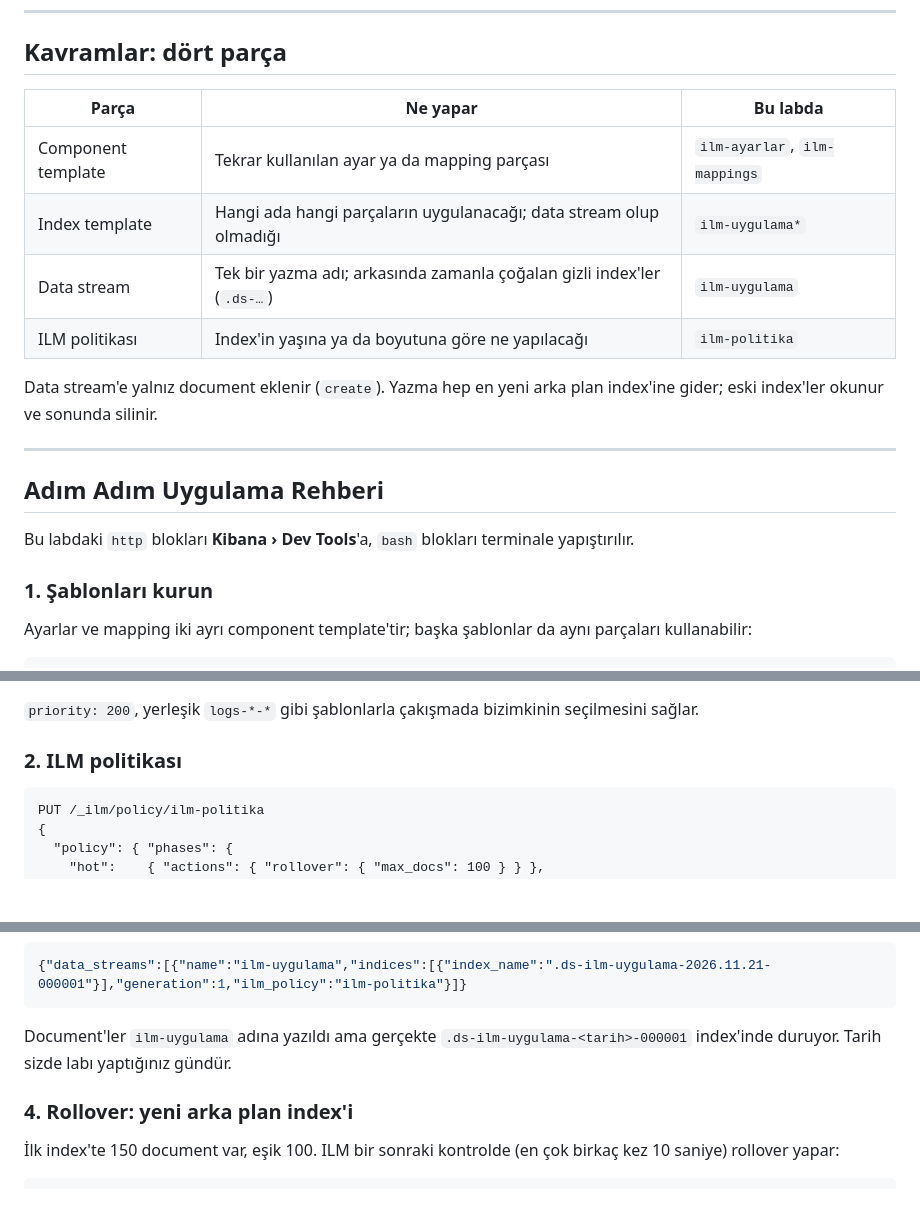
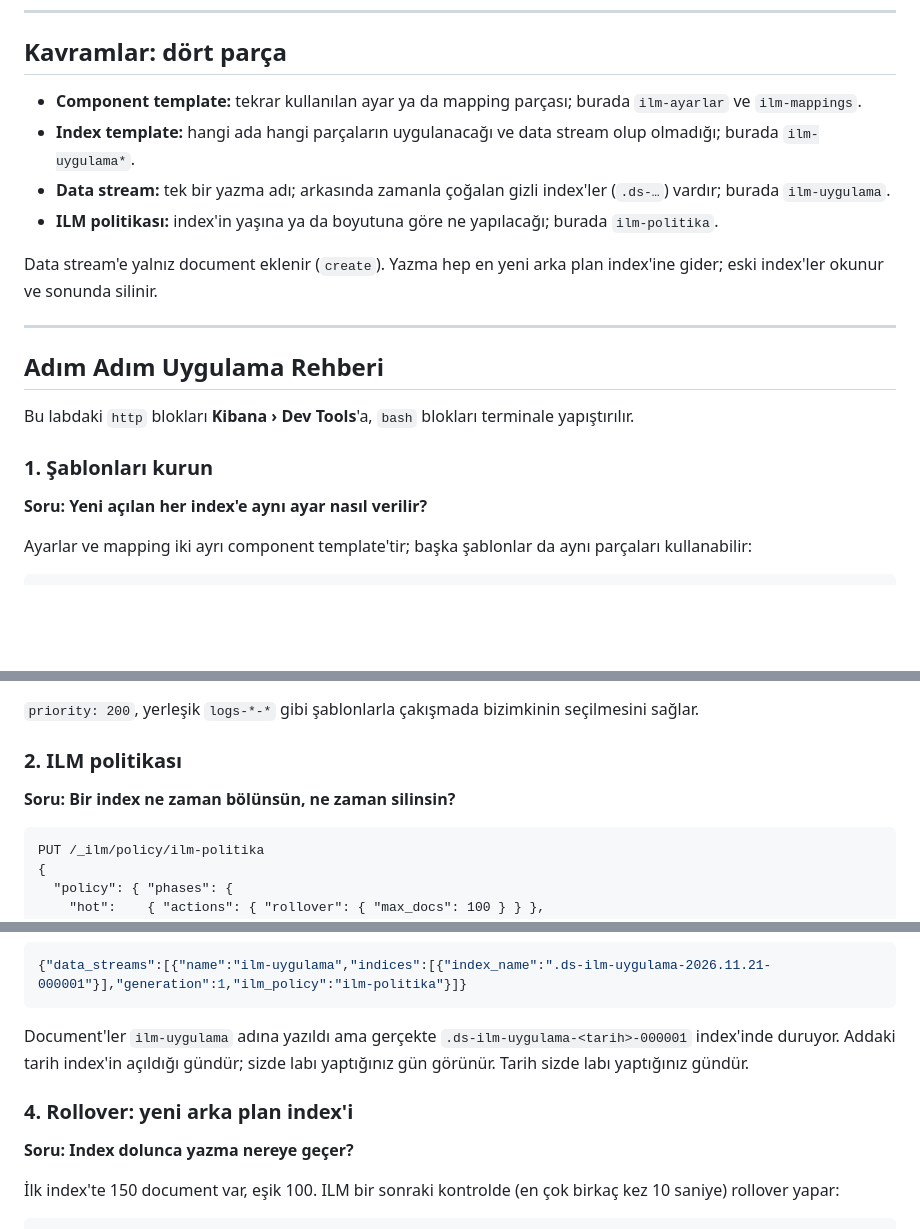
Before and after one commit to hakanbayraktar/elastic, a Markdown page: labs/LAB-22-index-yasam-dongusu-ilm/README.md, 3 parts joined by grey strips. Drawn GitHub-style; blank space fills up the shorter version.

````diff
--- a/labs/LAB-22-index-yasam-dongusu-ilm/README.md
+++ b/labs/LAB-22-index-yasam-dongusu-ilm/README.md
@@ -46,12 +47,10 @@ Kibana: http://<IP>:5601   https://<host>-kibana.devopsatolyesi.com
 
 ## Kavramlar: dört parça
 
-| Parça | Ne yapar | Bu labda |
-|---|---|---|
-| Component template | Tekrar kullanılan ayar ya da mapping parçası | `ilm-ayarlar`, `ilm-mappings` |
-| Index template | Hangi ada hangi parçaların uygulanacağı; data stream olup olmadığı | `ilm-uygulama*` |
-| Data stream | Tek bir yazma adı; arkasında zamanla çoğalan gizli index'ler (`.ds-…`) | `ilm-uygulama` |
-| ILM politikası | Index'in yaşına ya da boyutuna göre ne yapılacağı | `ilm-politika` |
+- **Component template:** tekrar kullanılan ayar ya da mapping parçası; burada `ilm-ayarlar` ve `ilm-mappings`.
+- **Index template:** hangi ada hangi parçaların uygulanacağı ve data stream olup olmadığı; burada `ilm-uygulama*`.
+- **Data stream:** tek bir yazma adı; arkasında zamanla çoğalan gizli index'ler (`.ds-…`) vardır; burada `ilm-uygulama`.
+- **ILM politikası:** index'in yaşına ya da boyutuna göre ne yapılacağı; burada `ilm-politika`.
 
 Data stream'e yalnız document eklenir (`create`). Yazma hep en yeni arka plan index'ine gider; eski index'ler
 okunur ve sonunda silinir.
@@ -63,6 +62,8 @@ okunur ve sonunda silinir.
 Bu labdaki `http` blokları **Kibana › Dev Tools**'a, `bash` blokları terminale yapıştırılır.
 
 ### 1. Şablonları kurun
+
+**Soru: Yeni açılan her index'e aynı ayar nasıl verilir?**
 
 Ayarlar ve mapping iki ayrı component template'tir; başka şablonlar da aynı parçaları kullanabilir:
 
@@ -101,6 +102,8 @@ POST /_index_template/_simulate_index/ilm-uygulama?filter_path=template.settings
 
 ### 2. ILM politikası
 
+**Soru: Bir index ne zaman bölünsün, ne zaman silinsin?**
+
 ```http
 PUT /_ilm/policy/ilm-politika
 {
@@ -152,10 +157,13 @@ GET /_data_stream/ilm-uygulama?filter_path=data_streams.name,data_streams.genera
 {"data_streams":[{"name":"ilm-uygulama","indices":[{"index_name":".ds-ilm-uygulama-2026.11.21-000001"}],"generation":1,"ilm_policy":"ilm-politika"}]}
 ```
 
-Document'ler `ilm-uygulama` adına yazıldı ama gerçekte `.ds-ilm-uygulama-<tarih>-000001` index'inde duruyor.
+Document'ler `ilm-uygulama` adına yazıldı ama gerçekte `.ds-ilm-uygulama-<tarih>-000001` index'inde duruyor. Addaki
+tarih index'in açıldığı gündür; sizde labı yaptığınız gün görünür.
 Tarih sizde labı yaptığınız gündür.
 
 ### 4. Rollover: yeni arka plan index'i
+
+**Soru: Index dolunca yazma nereye geçer?**
 
 İlk index'te 150 document var, eşik 100. ILM bir sonraki kontrolde (en çok birkaç kez 10 saniye) rollover yapar:
 
````
Also changed, not shown: other parts of labs/LAB-22-index-yasam-dongusu-ilm/README.md (+40 -4 lines), assets/screenshots/LAB-22/04a-ilm-menu.png (added), assets/screenshots/LAB-22/04b-ilm-listesi.png (added), assets/screenshots/LAB-22/04c-ilm-fazlar.png (added), assets/screenshots/LAB-22/04e-index-management.png (added), assets/screenshots/LAB-22/04f-data-stream.png (added), 2 other files.
